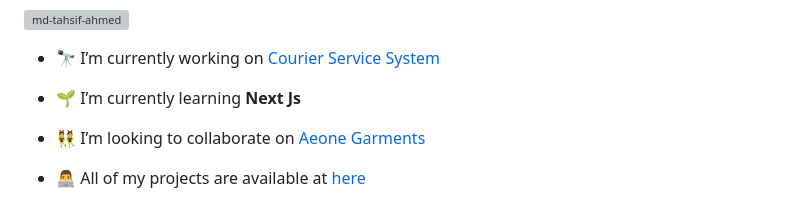
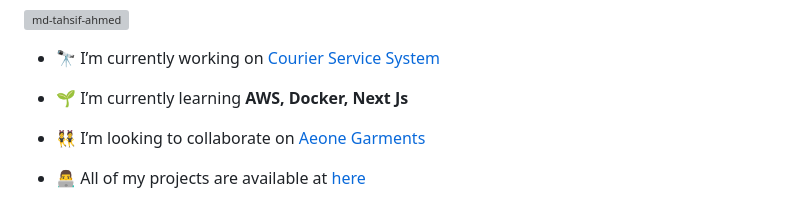
Before and after one commit to Md-Tahsif-Ahmed/Md-Tahsif-Ahmed, a Markdown page: README.md, the part around the change. Rendered like a GitHub page; grey boxes are pictures that could not be loaded.

```diff
--- a/README.md
+++ b/README.md
@@ -5,7 +5,7 @@
 
 - 🔭 I’m currently working on [Courier Service System](https://topspeedbd.com/)
 
-- 🌱 I’m currently learning **Next Js**
+- 🌱 I’m currently learning **AWS, Docker, Next Js**
 
 - 👯 I’m looking to collaborate on [Aeone Garments](https://aeonerp.com/login)
 
```
